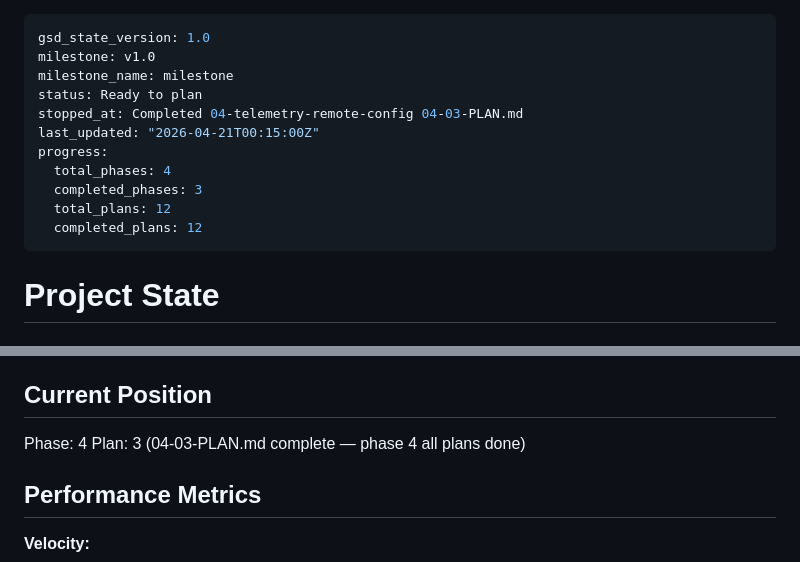
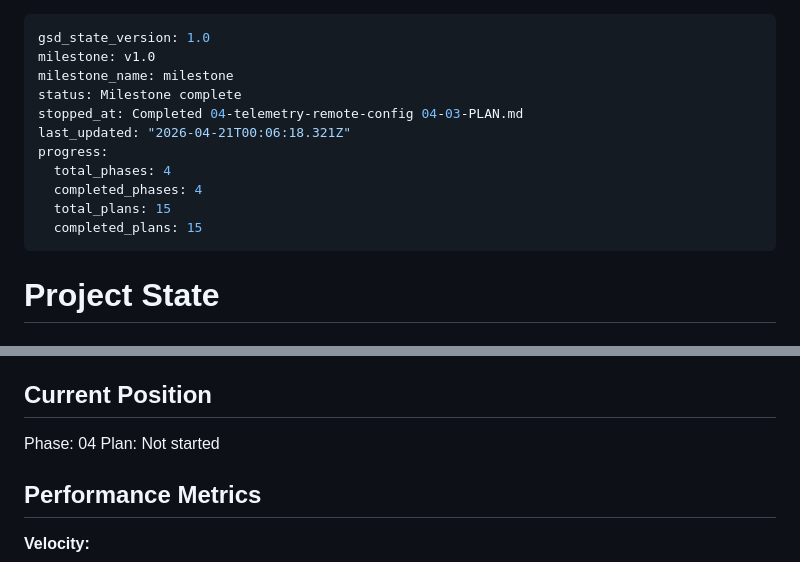
Before and after one commit to jaskarn78/earl-scheib-ems-watcher, a Markdown page: .planning/STATE.md, 2 parts joined by grey strips. Drawn GitHub-style.

Commit message:
docs(phase-04): complete phase execution

```diff
--- a/.planning/STATE.md
+++ b/.planning/STATE.md
@@ -2,14 +2,14 @@
 gsd_state_version: 1.0
 milestone: v1.0
 milestone_name: milestone
-status: Ready to plan
+status: Milestone complete
 stopped_at: Completed 04-telemetry-remote-config 04-03-PLAN.md
-last_updated: "2026-04-21T00:15:00Z"
+last_updated: "2026-04-21T00:06:18.321Z"
 progress:
   total_phases: 4
-  completed_phases: 3
-  total_plans: 12
-  completed_plans: 12
+  completed_phases: 4
+  total_plans: 15
+  completed_plans: 15
 ---
 
 # Project State
@@ -23,8 +23,8 @@ See: .planning/PROJECT.md (updated 2026-04-20)
 
 ## Current Position
 
-Phase: 4
-Plan: 3 (04-03-PLAN.md complete — phase 4 all plans done)
+Phase: 04
+Plan: Not started
 
 ## Performance Metrics
 
```
Also changed, not shown: 1 other file.
